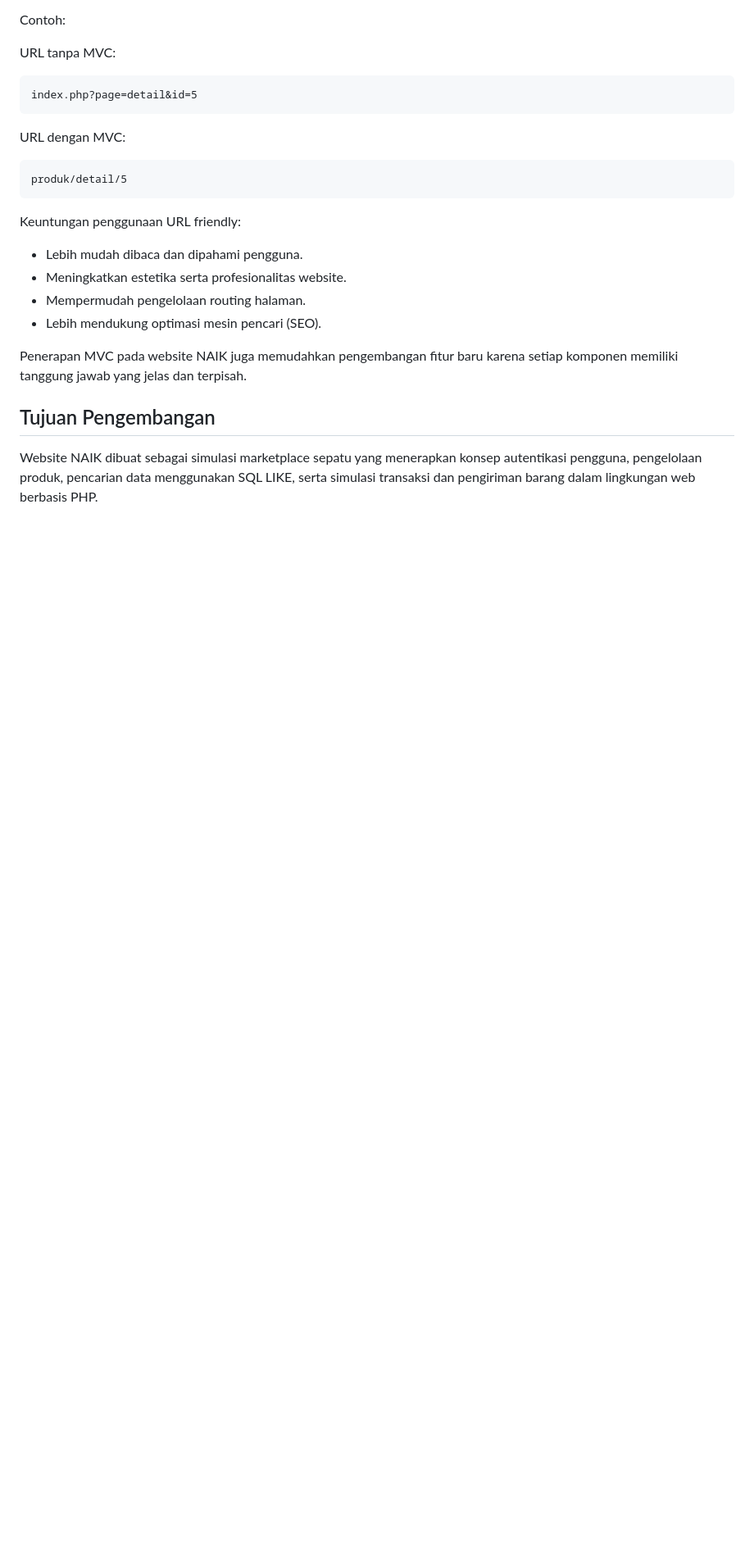
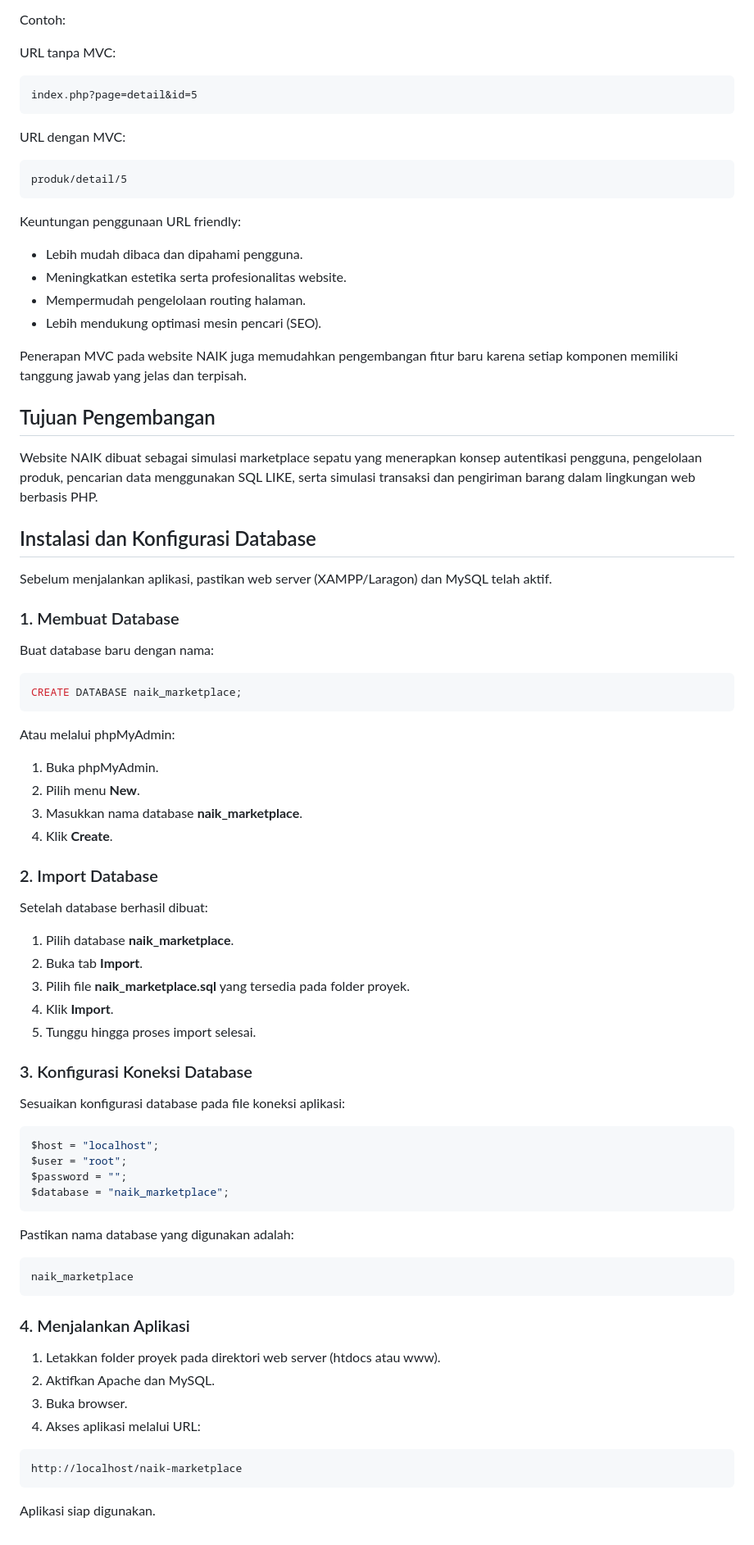
Before and after one commit to AbbadDhiaRA/project-web-dinamic, a Markdown page: README.md, the part around the change. Shown at 82% size. Rendered like a GitHub page; blank space fills up the shorter version.

Commit message:
Update README with installation and database setup
Added installation and database configuration instructions for the NAIK marketplace website.

````diff
--- a/README.md
+++ b/README.md
@@ -170,9 +170,66 @@ Keuntungan penggunaan URL friendly:
 
 Penerapan MVC pada website NAIK juga memudahkan pengembangan fitur baru karena setiap komponen memiliki tanggung jawab yang jelas dan terpisah.
 
-
-
-
 ## Tujuan Pengembangan
 
 Website NAIK dibuat sebagai simulasi marketplace sepatu yang menerapkan konsep autentikasi pengguna, pengelolaan produk, pencarian data menggunakan SQL LIKE, serta simulasi transaksi dan pengiriman barang dalam lingkungan web berbasis PHP.
+
+
+## Instalasi dan Konfigurasi Database
+
+Sebelum menjalankan aplikasi, pastikan web server (XAMPP/Laragon) dan MySQL telah aktif.
+
+### 1. Membuat Database
+
+Buat database baru dengan nama:
+
+```sql
+CREATE DATABASE naik_marketplace;
+```
+
+Atau melalui phpMyAdmin:
+
+1. Buka phpMyAdmin.
+2. Pilih menu **New**.
+3. Masukkan nama database **naik_marketplace**.
+4. Klik **Create**.
+
+### 2. Import Database
+
+Setelah database berhasil dibuat:
+
+1. Pilih database **naik_marketplace**.
+2. Buka tab **Import**.
+3. Pilih file **naik_marketplace.sql** yang tersedia pada folder proyek.
+4. Klik **Import**.
+5. Tunggu hingga proses import selesai.
+
+### 3. Konfigurasi Koneksi Database
+
+Sesuaikan konfigurasi database pada file koneksi aplikasi:
+
+```php
+$host = "localhost";
+$user = "root";
+$password = "";
+$database = "naik_marketplace";
+```
+
+Pastikan nama database yang digunakan adalah:
+
+```text
+naik_marketplace
+```
+
+### 4. Menjalankan Aplikasi
+
+1. Letakkan folder proyek pada direktori web server (htdocs atau www).
+2. Aktifkan Apache dan MySQL.
+3. Buka browser.
+4. Akses aplikasi melalui URL:
+
+```text
+http://localhost/naik-marketplace
+```
+
+Aplikasi siap digunakan.
````
